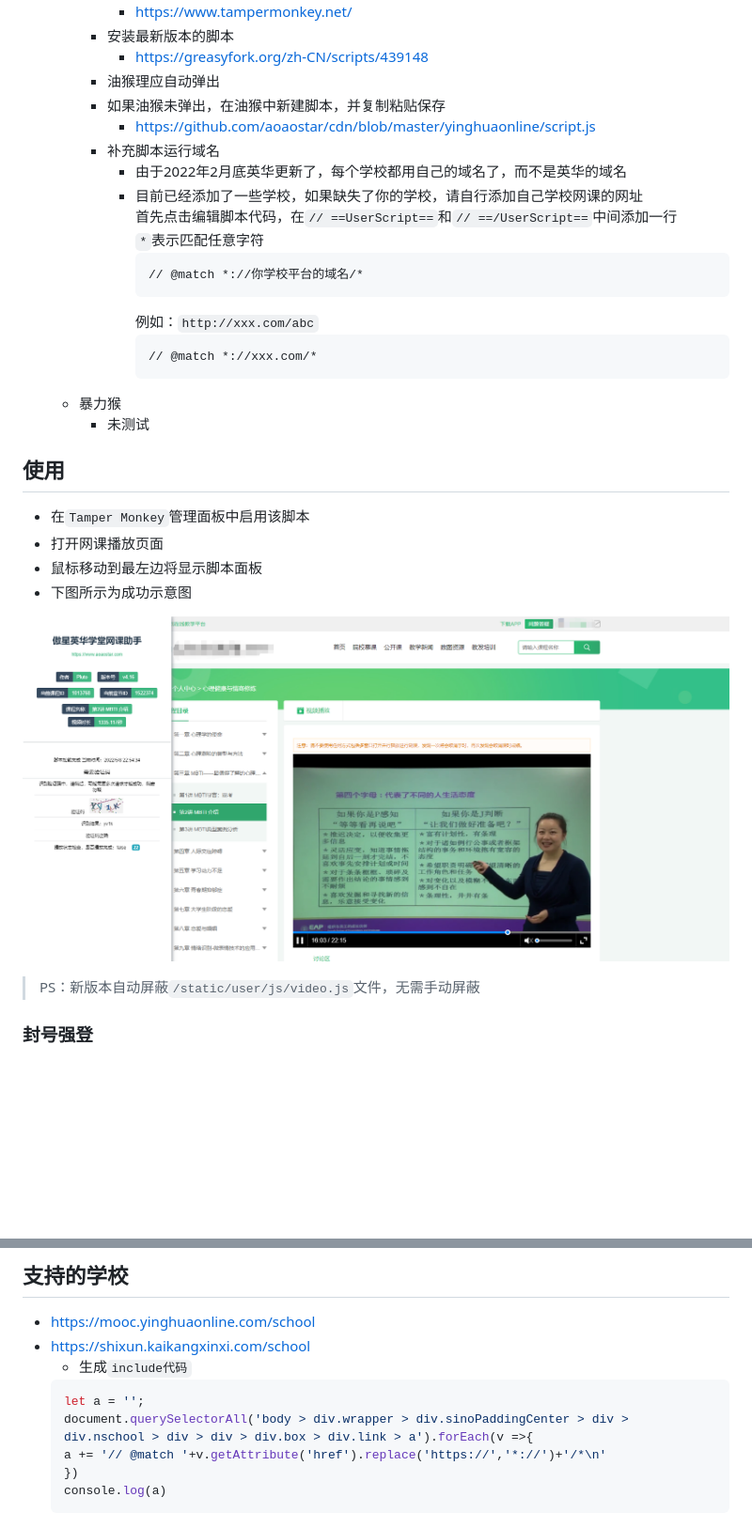
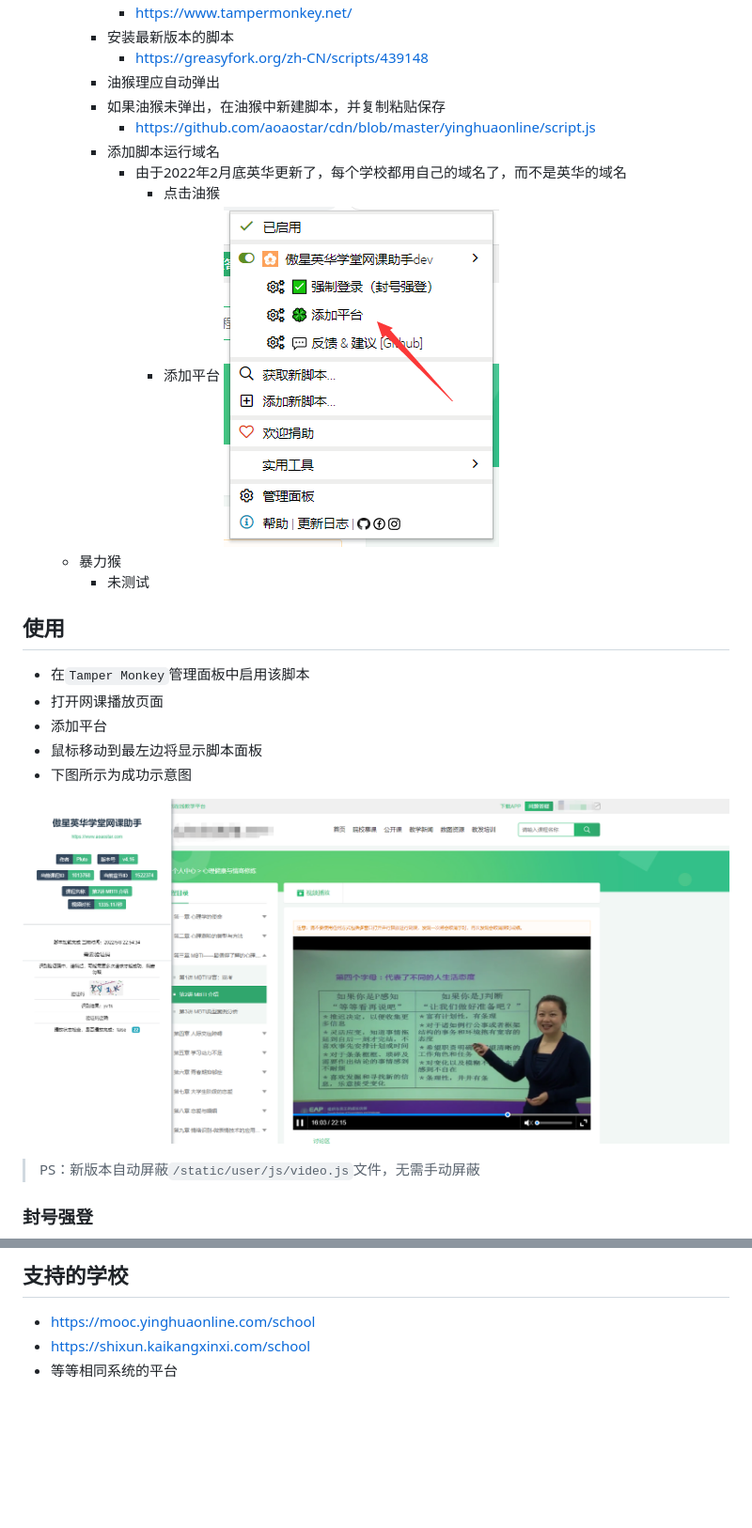
Before and after one commit to aoaostar/cdn, a Markdown page: yinghuaonline/README.md, 2 parts joined by grey strips. Shown at 94% size. GitHub-like rendering; pictures changed too: yinghuaonline/images/img_5.png (added); blank space fills up the shorter version.

````diff
--- a/yinghuaonline/README.md
+++ b/yinghuaonline/README.md
@@ -13,18 +13,11 @@
     - 油猴理应自动弹出
     - 如果油猴未弹出，在油猴中新建脚本，并复制粘贴保存
       - <https://github.com/aoaostar/cdn/blob/master/yinghuaonline/script.js>
-    - 补充脚本运行域名
+    - 添加脚本运行域名
       - 由于2022年2月底英华更新了，每个学校都用自己的域名了，而不是英华的域名
-      - 目前已经添加了一些学校，如果缺失了你的学校，请自行添加自己学校网课的网址
-        首先点击编辑脚本代码，在`// ==UserScript==`和`// ==/UserScript==`中间添加一行
-        `*`表示匹配任意字符
-        ```
-        // @match *://你学校平台的域名/*
-        ```
-        例如：`http://xxx.com/abc`
-        ```
-        // @match *://xxx.com/*
-        ```
+        - 点击油猴
+        - 添加平台
+          ![](images/img_5.png)
   * 暴力猴
     * 未测试
 
@@ -33,6 +26,7 @@
 ## 使用
   * 在`Tamper Monkey`管理面板中启用该脚本
   * 打开网课播放页面
+  * 添加平台
   * 鼠标移动到最左边将显示脚本面板
   * 下图所示为成功示意图
 
@@ -85,11 +77,4 @@
 ## 支持的学校
   * https://mooc.yinghuaonline.com/school
   * https://shixun.kaikangxinxi.com/school
-    * 生成`include代码`
-    ```js
-    let a = '';
-    document.querySelectorAll('body > div.wrapper > div.sinoPaddingCenter > div > div.nschool > div > div > div.box > div.link > a').forEach(v =>{
-    a += '// @match '+v.getAttribute('href').replace('https://','*://')+'/*\n'
-    })
-    console.log(a)
-    ```
+  * 等等相同系统的平台
````
Also changed, not shown: other parts of yinghuaonline/README.md (+6 -8 lines), 5 other files.
